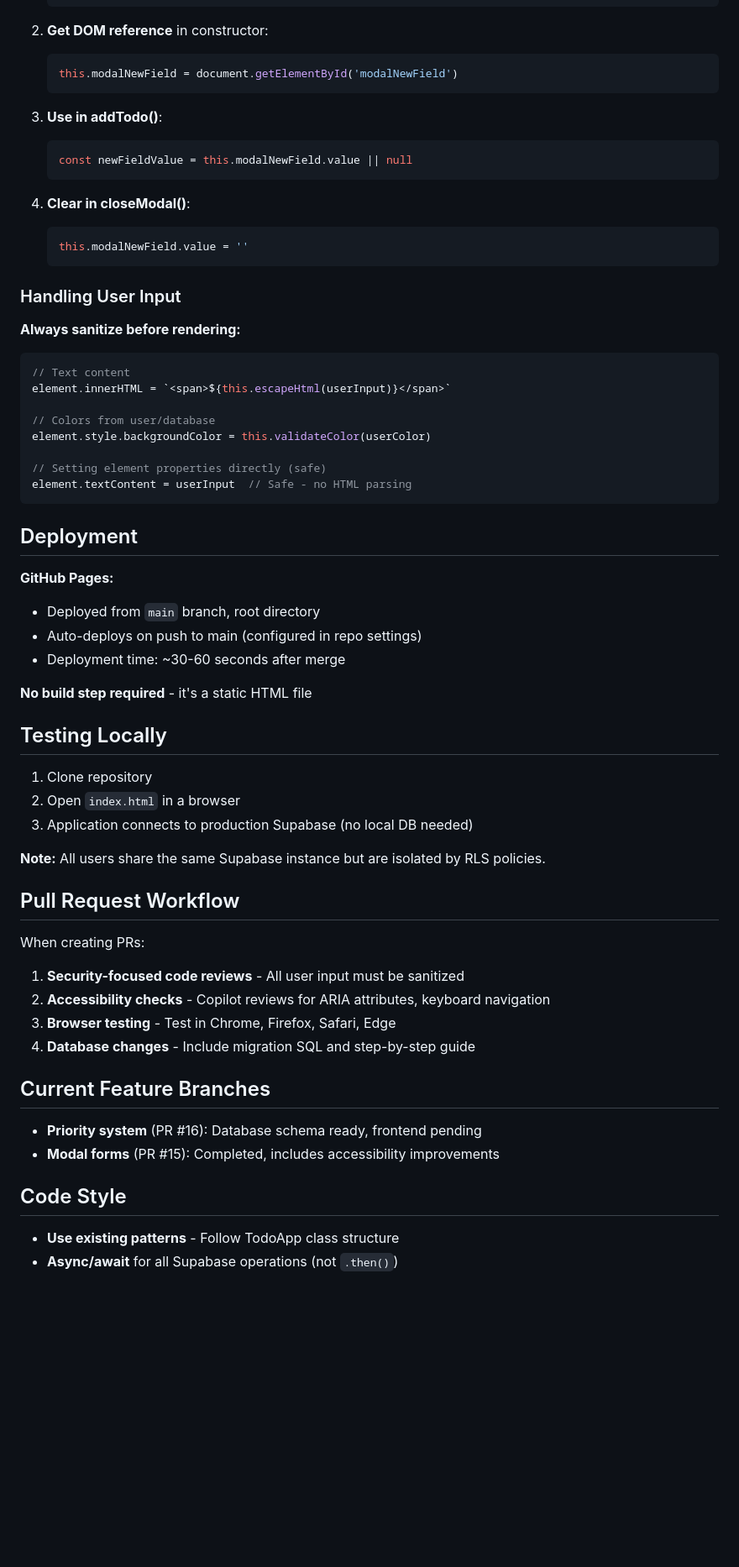
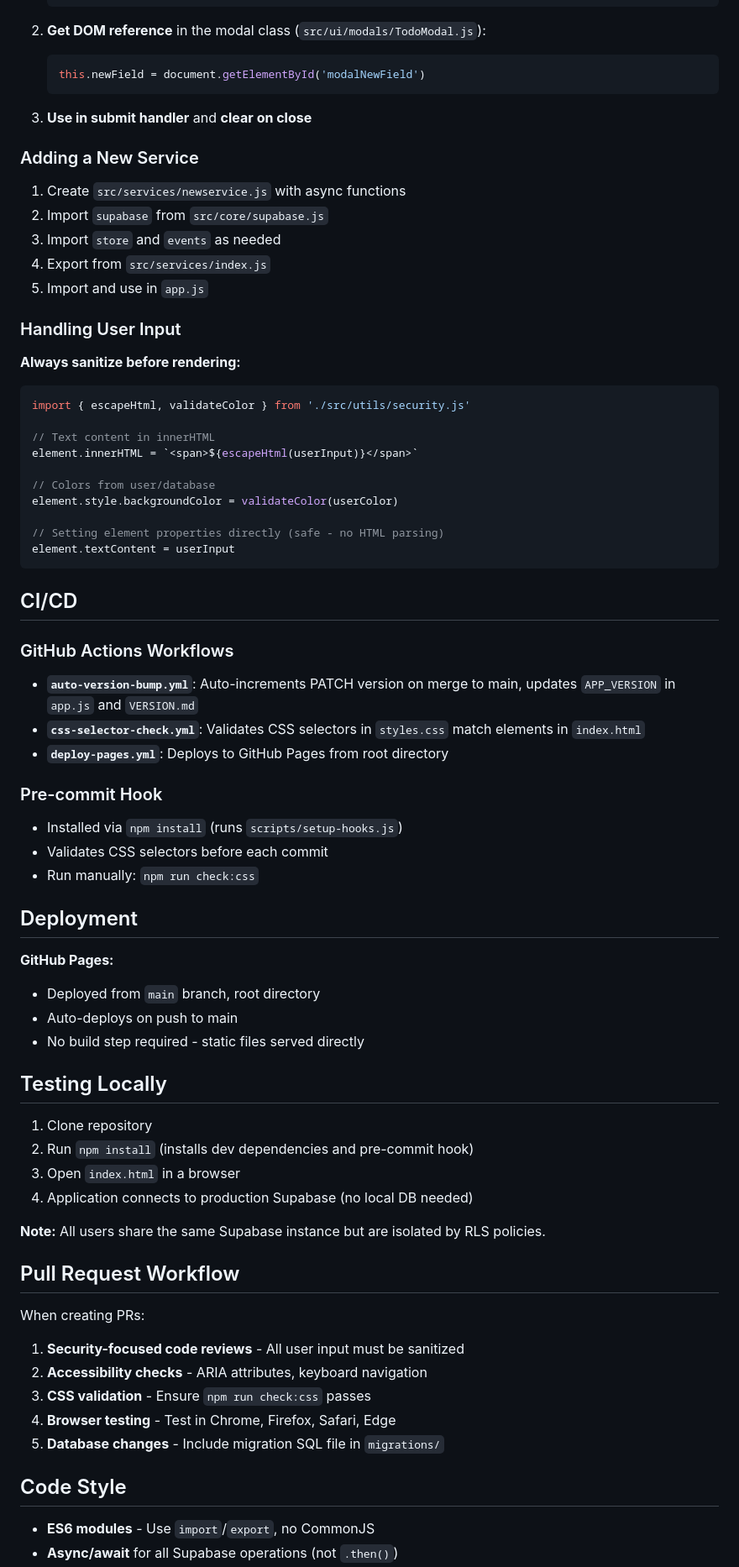
Before and after one commit to RadekCap/todolist, a Markdown page: CLAUDE.md, the part around one of its changes. Shown at 84% size. Rendered like a GitHub page; blank space fills up the shorter version.

````diff
--- a/CLAUDE.md
+++ b/CLAUDE.md
@@ -160,49 +235,62 @@ The application uses a modal for adding todos instead of inline forms.
    </div>
    ```
 
-2. **Get DOM reference** in constructor:
+2. **Get DOM reference** in the modal class (`src/ui/modals/TodoModal.js`):
    ```javascript
-   this.modalNewField = document.getElementById('modalNewField')
+   this.newField = document.getElementById('modalNewField')
    ```
 
-3. **Use in addTodo()**:
-   ```javascript
-   const newFieldValue = this.modalNewField.value || null
-   ```
+3. **Use in submit handler** and **clear on close**
 
-4. **Clear in closeModal()**:
-   ```javascript
-   this.modalNewField.value = ''
-   ```
+### Adding a New Service
+
+1. Create `src/services/newservice.js` with async functions
+2. Import `supabase` from `src/core/supabase.js`
+3. Import `store` and `events` as needed
+4. Export from `src/services/index.js`
+5. Import and use in `app.js`
 
 ### Handling User Input
 
 **Always sanitize before rendering:**
 ```javascript
-// Text content
-element.innerHTML = `<span>${this.escapeHtml(userInput)}</span>`
+import { escapeHtml, validateColor } from './src/utils/security.js'
+
+// Text content in innerHTML
+element.innerHTML = `<span>${escapeHtml(userInput)}</span>`
 
 // Colors from user/database
-element.style.backgroundColor = this.validateColor(userColor)
+element.style.backgroundColor = validateColor(userColor)
 
-// Setting element properties directly (safe)
-element.textContent = userInput  // Safe - no HTML parsing
+// Setting element properties directly (safe - no HTML parsing)
+element.textContent = userInput
 ```
+
+## CI/CD
+
+### GitHub Actions Workflows
+- **`auto-version-bump.yml`**: Auto-increments PATCH version on merge to main, updates `APP_VERSION` in `app.js` and `VERSION.md`
+- **`css-selector-check.yml`**: Validates CSS selectors in `styles.css` match elements in `index.html`
+- **`deploy-pages.yml`**: Deploys to GitHub Pages from root directory
+
+### Pre-commit Hook
+- Installed via `npm install` (runs `scripts/setup-hooks.js`)
+- Validates CSS selectors before each commit
+- Run manually: `npm run check:css`
 
 ## Deployment
 
 **GitHub Pages:**
 - Deployed from `main` branch, root directory
-- Auto-deploys on push to main (configured in repo settings)
-- Deployment time: ~30-60 seconds after merge
-
-**No build step required** - it's a static HTML file
+- Auto-deploys on push to main
+- No build step required - static files served directly
 
 ## Testing Locally
 
 1. Clone repository
-2. Open `index.html` in a browser
-3. Application connects to production Supabase (no local DB needed)
+2. Run `npm install` (installs dev dependencies and pre-commit hook)
+3. Open `index.html` in a browser
+4. Application connects to production Supabase (no local DB needed)
 
 **Note:** All users share the same Supabase instance but are isolated by RLS policies.
 
@@ -210,16 +298,12 @@ element.textContent = userInput  // Safe - no HTML parsing
 
 When creating PRs:
 1. **Security-focused code reviews** - All user input must be sanitized
-2. **Accessibility checks** - Copilot reviews for ARIA attributes, keyboard navigation
-3. **Browser testing** - Test in Chrome, Firefox, Safari, Edge
-4. **Database changes** - Include migration SQL and step-by-step guide
-
-## Current Feature Branches
-
-- **Priority system** (PR #16): Database schema ready, frontend pending
-- **Modal forms** (PR #15): Completed, includes accessibility improvements
+2. **Accessibility checks** - ARIA attributes, keyboard navigation
+3. **CSS validation** - Ensure `npm run check:css` passes
+4. **Browser testing** - Test in Chrome, Firefox, Safari, Edge
+5. **Database changes** - Include migration SQL file in `migrations/`
 
 ## Code Style
 
-- **Use existing patterns** - Follow TodoApp class structure
+- **ES6 modules** - Use `import`/`export`, no CommonJS
 - **Async/await** for all Supabase operations (not `.then()`)
````
Also changed, not shown: other parts of CLAUDE.md (+158 -81 lines).
